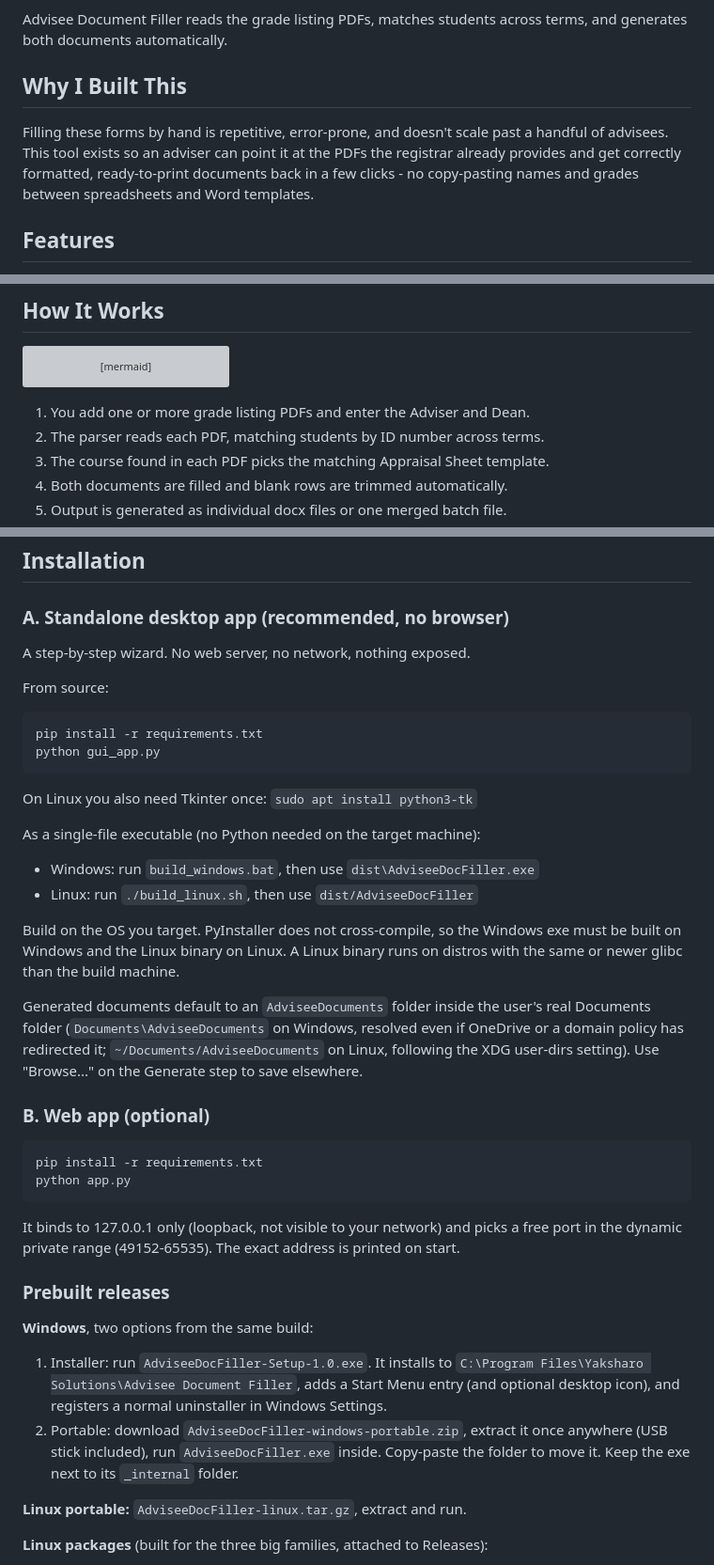
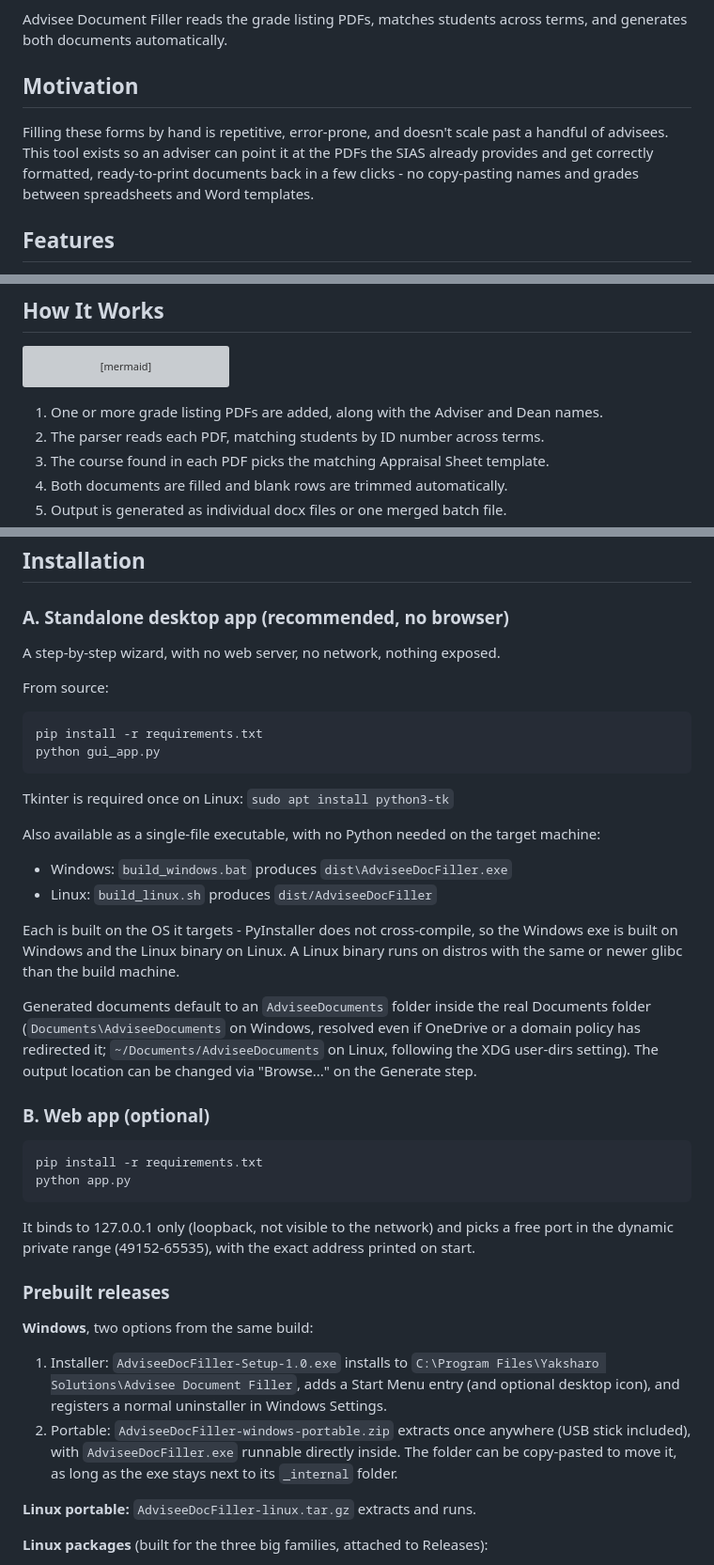
Before and after one commit to Yaksharo/appraisal-filler, a Markdown page: README.md, 3 parts joined by grey strips. Shown at 94% size. Rendered like a GitHub page; grey boxes are pictures that could not be loaded.

Commit message:
Updated Documentation

````diff
--- a/README.md
+++ b/README.md
@@ -29,11 +29,11 @@ Listing PDF into two official forms, by hand, for every advisee:
 Advisee Document Filler reads the grade listing PDFs, matches students
 across terms, and generates both documents automatically.
 
-## Why I Built This
+## Motivation
 
 Filling these forms by hand is repetitive, error-prone, and doesn't scale
 past a handful of advisees. This tool exists so an adviser can point it at
-the PDFs the registrar already provides and get correctly formatted,
+the PDFs the SIAS already provides and get correctly formatted,
 ready-to-print documents back in a few clicks - no copy-pasting names and
 grades between spreadsheets and Word templates.
 
@@ -61,7 +61,7 @@ flowchart TD
     F --> G[docx output: individual files or one merged batch]
 ```
 
-1. You add one or more grade listing PDFs and enter the Adviser and Dean.
+1. One or more grade listing PDFs are added, along with the Adviser and Dean names.
 2. The parser reads each PDF, matching students by ID number across terms.
 3. The course found in each PDF picks the matching Appraisal Sheet template.
 4. Both documents are filled and blank rows are trimmed automatically.
@@ -123,7 +123,7 @@ appraisal-filler/
 
 ### A. Standalone desktop app (recommended, no browser)
 
-A step-by-step wizard. No web server, no network, nothing exposed.
+A step-by-step wizard, with no web server, no network, nothing exposed.
 
 From source:
 
@@ -132,23 +132,25 @@ pip install -r requirements.txt
 python gui_app.py
 ```
 
-On Linux you also need Tkinter once: `sudo apt install python3-tk`
+Tkinter is required once on Linux: `sudo apt install python3-tk`
 
-As a single-file executable (no Python needed on the target machine):
+Also available as a single-file executable, with no Python needed on the
+target machine:
 
-- Windows: run `build_windows.bat`, then use `dist\AdviseeDocFiller.exe`
-- Linux: run `./build_linux.sh`, then use `dist/AdviseeDocFiller`
+- Windows: `build_windows.bat` produces `dist\AdviseeDocFiller.exe`
+- Linux: `build_linux.sh` produces `dist/AdviseeDocFiller`
 
-Build on the OS you target. PyInstaller does not cross-compile, so the
-Windows exe must be built on Windows and the Linux binary on Linux. A
+Each is built on the OS it targets - PyInstaller does not cross-compile,
+so the Windows exe is built on Windows and the Linux binary on Linux. A
 Linux binary runs on distros with the same or newer glibc than the
 build machine.
 
 Generated documents default to an `AdviseeDocuments` folder inside the
-user's real Documents folder (`Documents\AdviseeDocuments` on Windows,
-resolved even if OneDrive or a domain policy has redirected it;
+real Documents folder (`Documents\AdviseeDocuments` on Windows, resolved
+even if OneDrive or a domain policy has redirected it;
 `~/Documents/AdviseeDocuments` on Linux, following the XDG user-dirs
-setting). Use "Browse..." on the Generate step to save elsewhere.
+setting). The output location can be changed via "Browse..." on the
+Generate step.
 
 ### B. Web app (optional)
 
@@ -157,24 +159,24 @@ pip install -r requirements.txt
 python app.py
 ```
 
-It binds to 127.0.0.1 only (loopback, not visible to your network) and
-picks a free port in the dynamic private range (49152-65535). The exact
-address is printed on start.
+It binds to 127.0.0.1 only (loopback, not visible to the network) and
+picks a free port in the dynamic private range (49152-65535), with the
+exact address printed on start.
 
 ### Prebuilt releases
 
 **Windows**, two options from the same build:
 
-1. Installer: run `AdviseeDocFiller-Setup-1.0.exe`. It installs to
+1. Installer: `AdviseeDocFiller-Setup-1.0.exe` installs to
    `C:\Program Files\Yaksharo Solutions\Advisee Document Filler`, adds a
    Start Menu entry (and optional desktop icon), and registers a normal
    uninstaller in Windows Settings.
-2. Portable: download `AdviseeDocFiller-windows-portable.zip`, extract
-   it once anywhere (USB stick included), run `AdviseeDocFiller.exe`
-   inside. Copy-paste the folder to move it. Keep the exe next to its
-   `_internal` folder.
+2. Portable: `AdviseeDocFiller-windows-portable.zip` extracts once
+   anywhere (USB stick included), with `AdviseeDocFiller.exe` runnable
+   directly inside. The folder can be copy-pasted to move it, as long as
+   the exe stays next to its `_internal` folder.
 
-**Linux portable:** `AdviseeDocFiller-linux.tar.gz`, extract and run.
+**Linux portable:** `AdviseeDocFiller-linux.tar.gz` extracts and runs.
 
 **Linux packages** (built for the three big families, attached to Releases):
 
````
